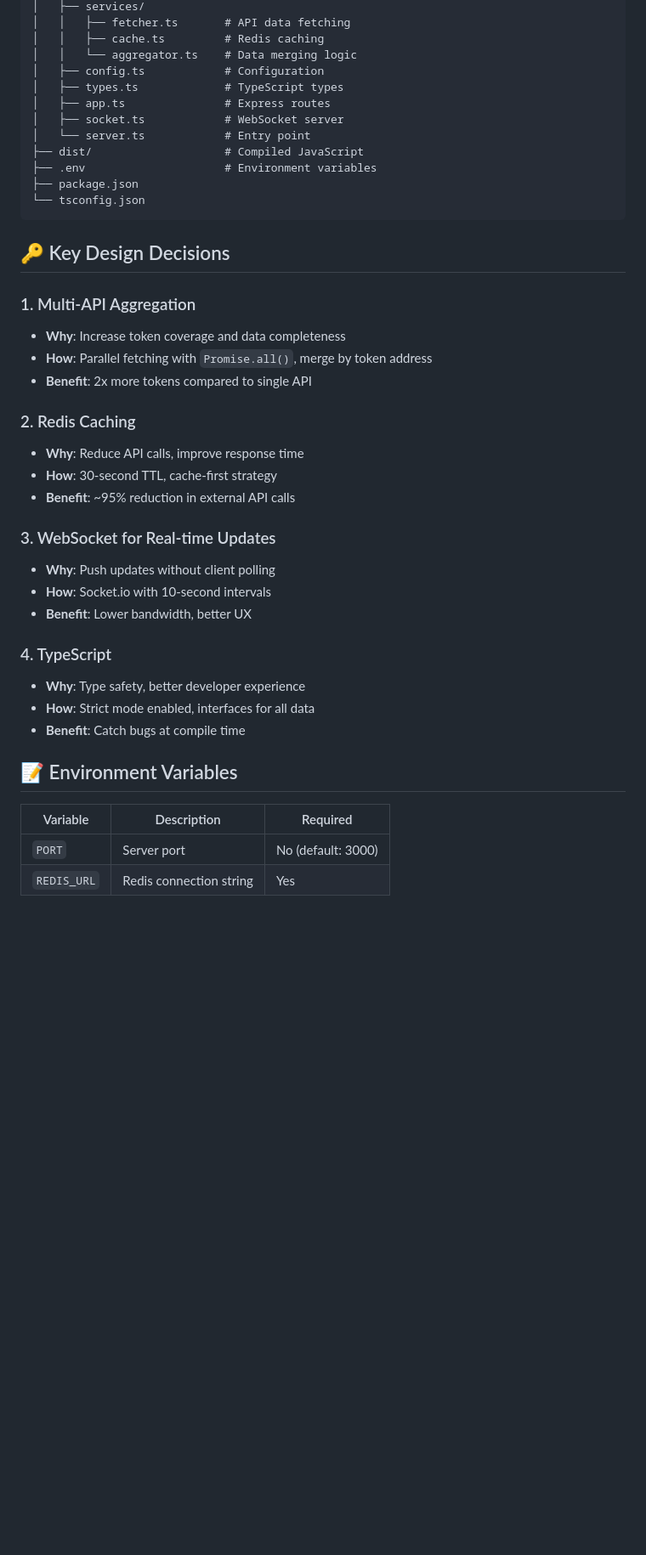
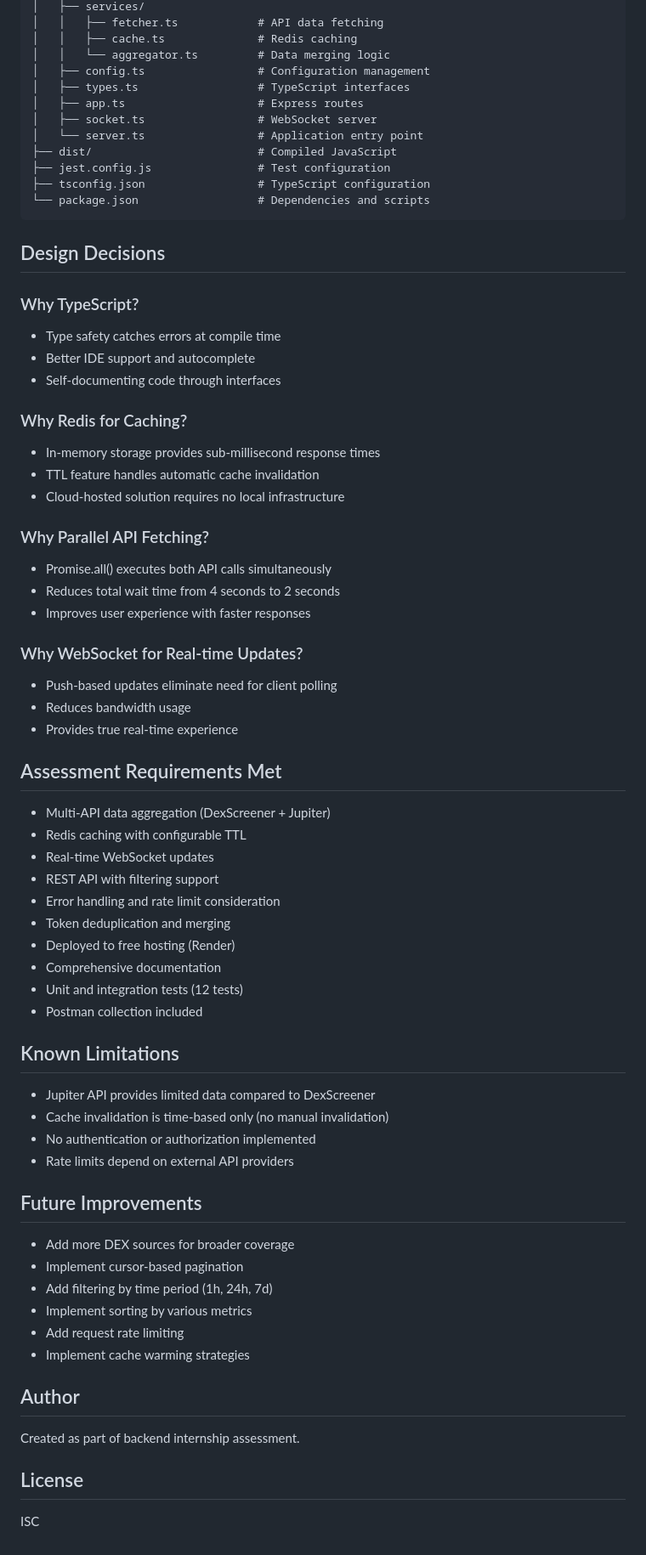
Before and after one commit to Augustus-118/e_back, a Markdown page: README.md, the part around the change printed below. Shown: that part at 85% size. Rendered like a GitHub page; blank space fills up the shorter version.

Commit message:
docs: Update README to professional format

````diff
--- a/README.md
+++ b/README.md
@@ -171,45 +253,73 @@ e_back/
 │   ├── services/
-│   │   ├── fetcher.ts       # API data fetching
-│   │   ├── cache.ts         # Redis caching
-│   │   └── aggregator.ts    # Data merging logic
-│   ├── config.ts            # Configuration
-│   ├── types.ts             # TypeScript types
-│   ├── app.ts               # Express routes
-│   ├── socket.ts            # WebSocket server
-│   └── server.ts            # Entry point
-├── dist/                    # Compiled JavaScript
-├── .env                     # Environment variables
-├── package.json
-└── tsconfig.json
+│   │   ├── fetcher.ts            # API data fetching
+│   │   ├── cache.ts              # Redis caching
+│   │   └── aggregator.ts         # Data merging logic
+│   ├── config.ts                 # Configuration management
+│   ├── types.ts                  # TypeScript interfaces
+│   ├── app.ts                    # Express routes
+│   ├── socket.ts                 # WebSocket server
+│   └── server.ts                 # Application entry point
+├── dist/                         # Compiled JavaScript
+├── jest.config.js                # Test configuration
+├── tsconfig.json                 # TypeScript configuration
+└── package.json                  # Dependencies and scripts
 ```
 
-## 🔑 Key Design Decisions
+## Design Decisions
 
-### 1. Multi-API Aggregation
-- **Why**: Increase token coverage and data completeness
-- **How**: Parallel fetching with `Promise.all()`, merge by token address
-- **Benefit**: 2x more tokens compared to single API
+### Why TypeScript?
+- Type safety catches errors at compile time
+- Better IDE support and autocomplete
+- Self-documenting code through interfaces
 
-### 2. Redis Caching
-- **Why**: Reduce API calls, improve response time
-- **How**: 30-second TTL, cache-first strategy
-- **Benefit**: ~95% reduction in external API calls
+### Why Redis for Caching?
+- In-memory storage provides sub-millisecond response times
+- TTL feature handles automatic cache invalidation
+- Cloud-hosted solution requires no local infrastructure
 
-### 3. WebSocket for Real-time Updates
-- **Why**: Push updates without client polling
-- **How**: Socket.io with 10-second intervals
-- **Benefit**: Lower bandwidth, better UX
+### Why Parallel API Fetching?
+- Promise.all() executes both API calls simultaneously
+- Reduces total wait time from 4 seconds to 2 seconds
+- Improves user experience with faster responses
 
-### 4. TypeScript
-- **Why**: Type safety, better developer experience
-- **How**: Strict mode enabled, interfaces for all data
-- **Benefit**: Catch bugs at compile time
+### Why WebSocket for Real-time Updates?
+- Push-based updates eliminate need for client polling
+- Reduces bandwidth usage
+- Provides true real-time experience
 
+## Assessment Requirements Met
 
+- Multi-API data aggregation (DexScreener + Jupiter)
+- Redis caching with configurable TTL
+- Real-time WebSocket updates
+- REST API with filtering support
+- Error handling and rate limit consideration
+- Token deduplication and merging
+- Deployed to free hosting (Render)
+- Comprehensive documentation
+- Unit and integration tests (12 tests)
+- Postman collection included
 
-## 📝 Environment Variables
+## Known Limitations
 
-| Variable | Description | Required |
-|----------|-------------|----------|
-| `PORT` | Server port | No (default: 3000) |
-| `REDIS_URL` | Redis connection string | Yes
+- Jupiter API provides limited data compared to DexScreener
+- Cache invalidation is time-based only (no manual invalidation)
+- No authentication or authorization implemented
+- Rate limits depend on external API providers
+
+## Future Improvements
+
+- Add more DEX sources for broader coverage
+- Implement cursor-based pagination
+- Add filtering by time period (1h, 24h, 7d)
+- Implement sorting by various metrics
+- Add request rate limiting
+- Implement cache warming strategies
+
+## Author
+
+Created as part of backend internship assessment.
+
+## License
+
+ISC
````
Also changed, not shown: other parts of README.md (+182 -100 lines).
